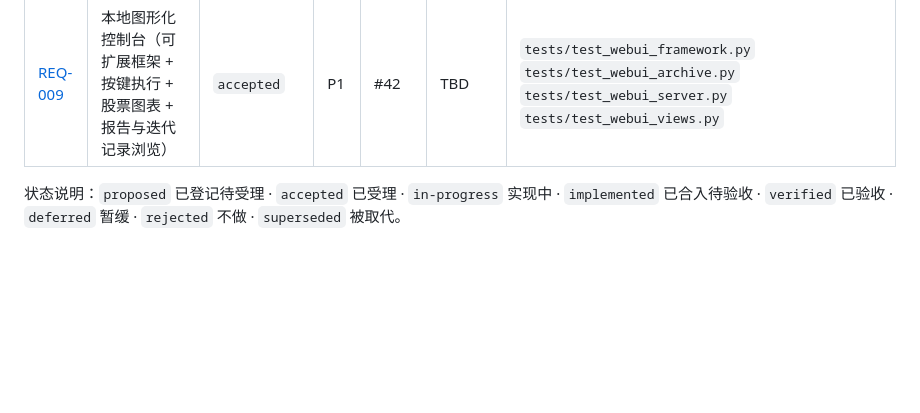
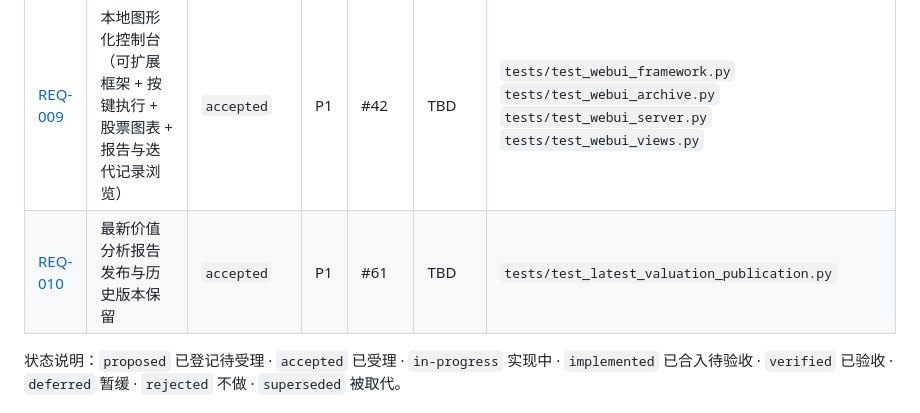
Before and after one commit to CHU-2002/Value_analysis_framework, a Markdown page: docs/requirements/ledger.md, the part around the change. GitHub-like rendering; blank space fills up the shorter version.

Commit message:
docs(req): register REQ-010 latest valuation publication

```diff
--- a/docs/requirements/ledger.md
+++ b/docs/requirements/ledger.md
@@ -17,6 +17,7 @@
 | [REQ-007](REQ-007-governance-hardening.md) | 门禁与治理工具加固 | `superseded` | P2 | N/A | #29 | 已并入 REQ-006 任务 T2（文件与报告留作证据） |
 | [REQ-008](REQ-008-coverage-debt.md) | 覆盖率洼地补测 | `superseded` | P2 | TBD | TBD | 已并入 REQ-006 任务 T4（本文件即 T4 的规格） |
 | [REQ-009](REQ-009-local-gui-console.md) | 本地图形化控制台（可扩展框架 + 按键执行 + 股票图表 + 报告与迭代记录浏览） | `accepted` | P1 | #42 | TBD | `tests/test_webui_framework.py` `tests/test_webui_archive.py` `tests/test_webui_server.py` `tests/test_webui_views.py` |
+| [REQ-010](REQ-010-latest-valuation-publication.md) | 最新价值分析报告发布与历史版本保留 | `accepted` | P1 | #61 | TBD | `tests/test_latest_valuation_publication.py` |
 
 状态说明：`proposed` 已登记待受理 · `accepted` 已受理 · `in-progress` 实现中 · `implemented` 已合入待验收 · `verified` 已验收 · `deferred` 暂缓 · `rejected` 不做 · `superseded` 被取代。
 
```
Also changed, not shown: docs/requirements/REQ-010-latest-valuation-publication.md (added, +84 -0 lines).
